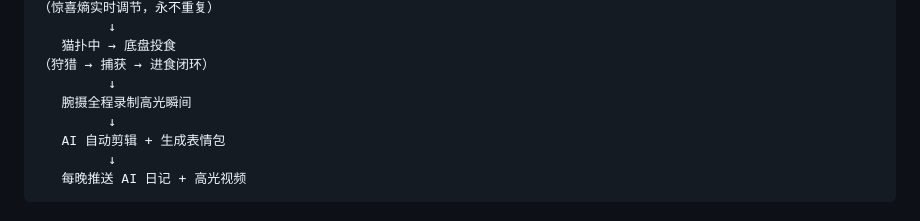
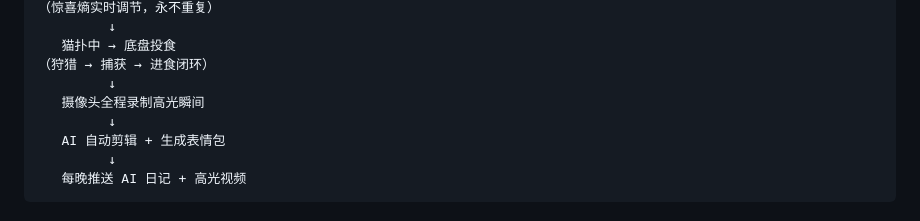
Before and after one commit to jiangmuran/hunter, a Markdown page: whitepaper/pitch.md, the part around one of its changes. Drawn GitHub-style.

Commit message:
docs: update pitch — clarify camera wording and remove stale checkmark

```diff
--- a/whitepaper/pitch.md
+++ b/whitepaper/pitch.md
@@ -161,7 +161,7 @@ Hunter 在猫的整个生命中持续记录每一个互动瞬间。**猫离世
    猫扑中 → 底盘投食
 （狩猎 → 捕获 → 进食闭环）
          ↓
-   腕摄全程录制高光瞬间
+   摄像头全程录制高光瞬间
          ↓
    AI 自动剪辑 + 生成表情包
          ↓
```
Also changed, not shown: other parts of whitepaper/pitch.md (+1 -1 lines).
